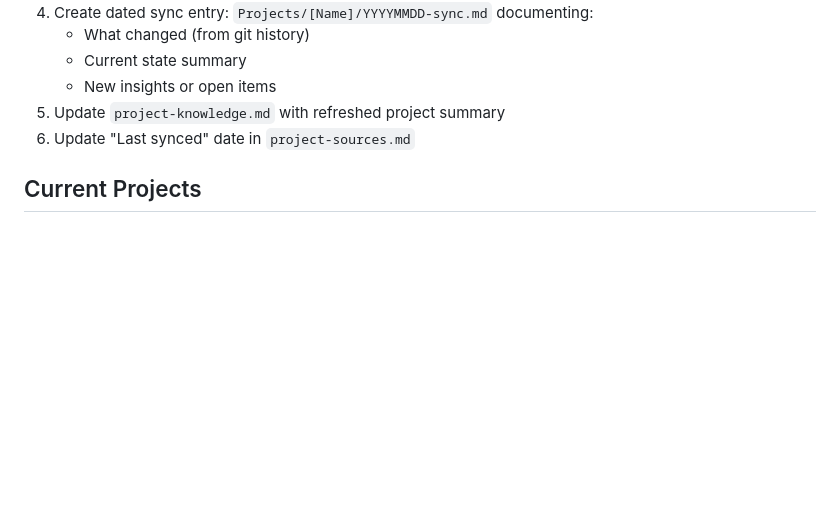
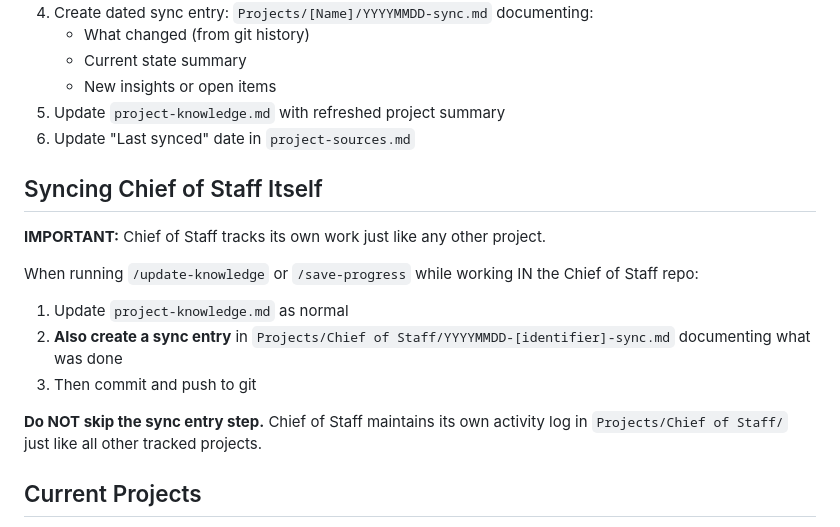
Before and after one commit to jtnt/chief-of-staff, a Markdown page: CLAUDE.md, the part around the change. Rendered like a GitHub page; blank space fills up the shorter version.

```diff
--- a/CLAUDE.md
+++ b/CLAUDE.md
@@ -114,6 +114,18 @@ Some projects have external source folders (e.g., separate Claude Code projects)
 5. Update `project-knowledge.md` with refreshed project summary
 6. Update "Last synced" date in `project-sources.md`
 
+## Syncing Chief of Staff Itself
+
+**IMPORTANT:** Chief of Staff tracks its own work just like any other project.
+
+When running `/update-knowledge` or `/save-progress` while working IN the Chief of Staff repo:
+
+1. Update `project-knowledge.md` as normal
+2. **Also create a sync entry** in `Projects/Chief of Staff/YYYYMMDD-[identifier]-sync.md` documenting what was done
+3. Then commit and push to git
+
+**Do NOT skip the sync entry step.** Chief of Staff maintains its own activity log in `Projects/Chief of Staff/` just like all other tracked projects.
+
 ## Current Projects
 
 - **Context Profile Framework** (Active): Framework + service for AI context libraries. Source tracked in `project-sources.md`.
```
Also changed, not shown: Projects/Chief of Staff/20260109-conversation-intelligence-sync.md (added, +65 -0 lines), project-knowledge.md (+9 -1 lines).
